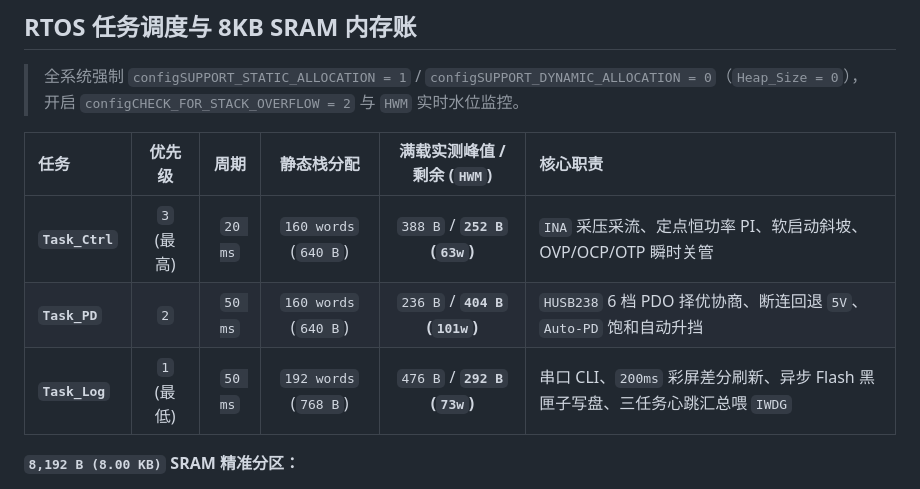
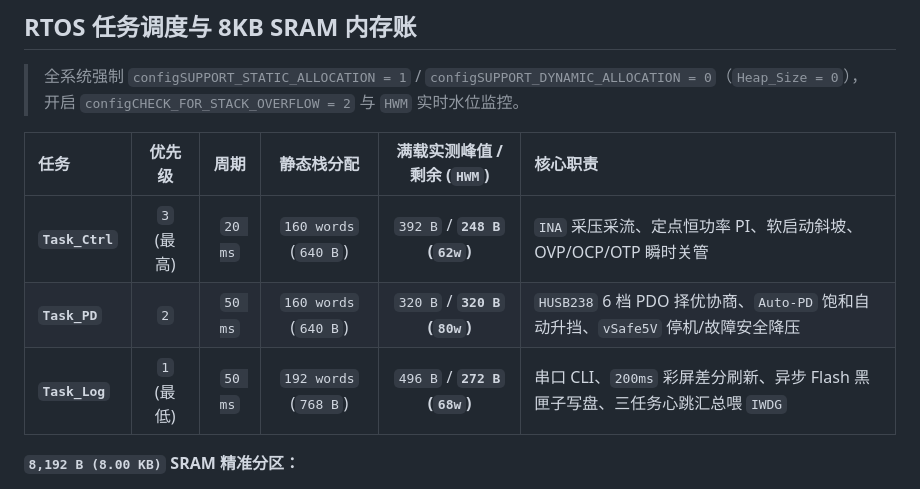
Before and after one commit to hu-99/pd_power_ctrl, a Markdown page: README.md, the part around one of its changes. Drawn GitHub-style.

```diff
--- a/README.md
+++ b/README.md
@@ -91,9 +95,9 @@ flowchart LR
 
 | 任务 | 优先级 | 周期 | 静态栈分配 | 满载实测峰值 / 剩余 (`HWM`) | 核心职责 |
 | :--- | :---: | :---: | :---: | :---: | :--- |
-| **`Task_Ctrl`** | `3` (最高) | `20 ms` | `160 words` (`640 B`) | `388 B` / **`252 B` (`63w`)** | `INA` 采压采流、定点恒功率 PI、软启动斜坡、OVP/OCP/OTP 瞬时关管 |
-| **`Task_PD`** | `2` | `50 ms` | `160 words` (`640 B`) | `236 B` / **`404 B` (`101w`)** | `HUSB238` 6 档 PDO 择优协商、断连回退 `5V`、`Auto-PD` 饱和自动升挡 |
-| **`Task_Log`** | `1` (最低) | `50 ms` | `192 words` (`768 B`) | `476 B` / **`292 B` (`73w`)** | 串口 CLI、`200ms` 彩屏差分刷新、异步 Flash 黑匣子写盘、三任务心跳汇总喂 `IWDG` |
+| **`Task_Ctrl`** | `3` (最高) | `20 ms` | `160 words` (`640 B`) | `392 B` / **`248 B` (`62w`)** | `INA` 采压采流、定点恒功率 PI、软启动斜坡、OVP/OCP/OTP 瞬时关管 |
+| **`Task_PD`** | `2` | `50 ms` | `160 words` (`640 B`) | `320 B` / **`320 B` (`80w`)** | `HUSB238` 6 档 PDO 择优协商、`Auto-PD` 饱和自动升挡、`vSafe5V` 停机/故障安全降压 |
+| **`Task_Log`** | `1` (最低) | `50 ms` | `192 words` (`768 B`) | `496 B` / **`272 B` (`68w`)** | 串口 CLI、`200ms` 彩屏差分刷新、异步 Flash 黑匣子写盘、三任务心跳汇总喂 `IWDG` |
 
 **`8,192 B (8.00 KB)` SRAM 精准分区：**
 - **链接器保留顶段 `NOINIT` 遗言区**（`0x20001FE0..0x20001FFF`）：`32 B`（专存 `IWDG` 复位前最后一刻电压/电流/占空比/失联任务掩码，热复位不清零）
```
Also changed, not shown: other parts of README.md (+10 -6 lines), doc/02_软件架构与验证基线.md (+13 -3 lines), doc/assets/bench_autopd_vsafe5v_waveform.png (added), 4 other files.
